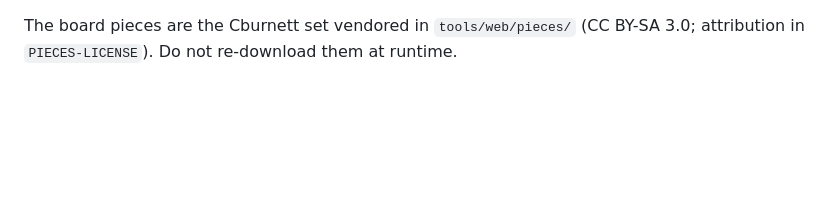
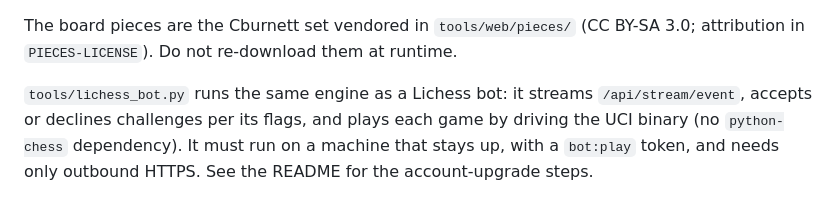
Before and after one commit to sqmyou/seger, a Markdown page: AGENTS.md, the part around the change. Rendered like a GitHub page; blank space fills up the shorter version.

Commit message:
Note the Lichess bot in AGENTS.md

```diff
--- a/AGENTS.md
+++ b/AGENTS.md
@@ -215,3 +215,9 @@ response that drops `legal` strands the player after their first move.
 The board pieces are the Cburnett set vendored in `tools/web/pieces/`
 (CC BY-SA 3.0; attribution in `PIECES-LICENSE`). Do not re-download them at
 runtime.
+
+`tools/lichess_bot.py` runs the same engine as a Lichess bot: it streams
+`/api/stream/event`, accepts or declines challenges per its flags, and plays
+each game by driving the UCI binary (no `python-chess` dependency). It must run
+on a machine that stays up, with a `bot:play` token, and needs only outbound
+HTTPS. See the README for the account-upgrade steps.
```
